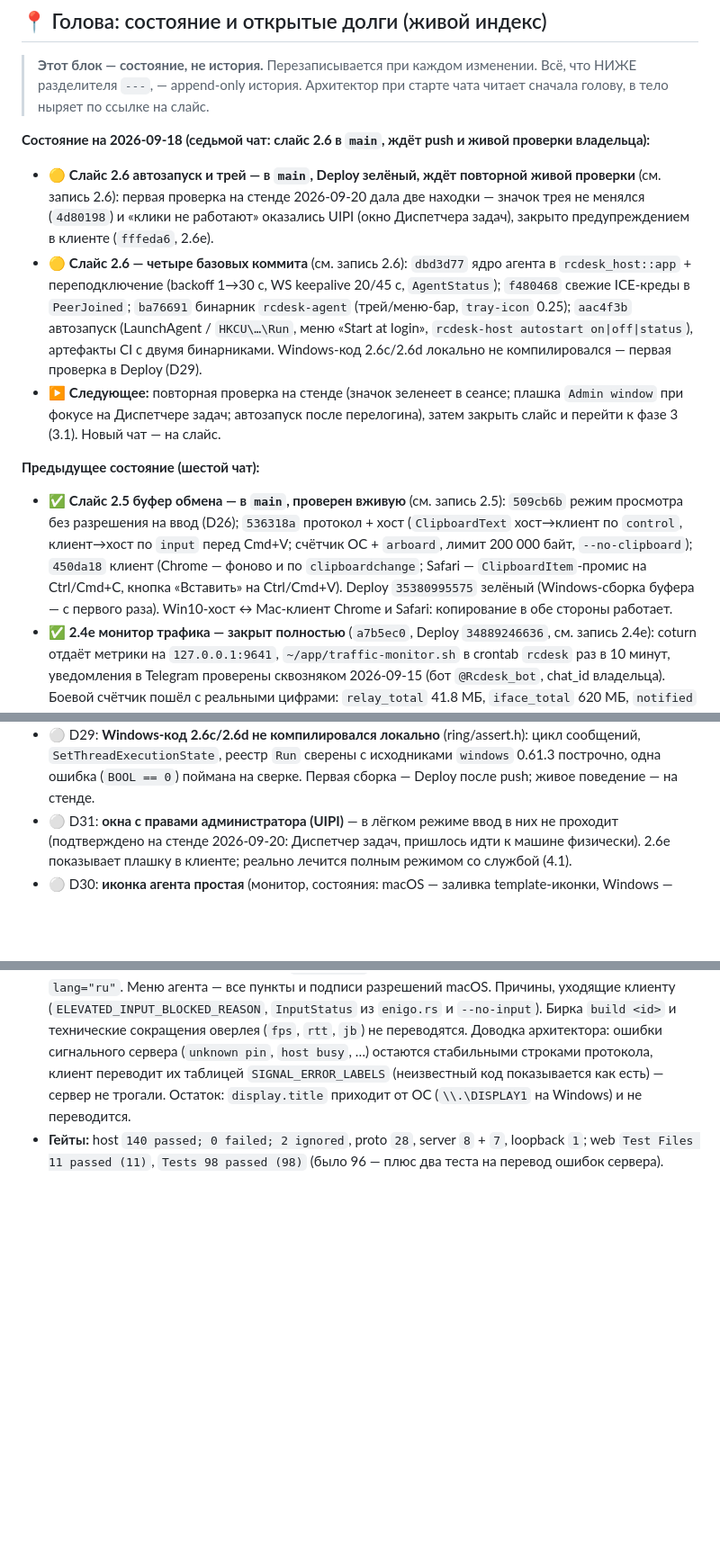
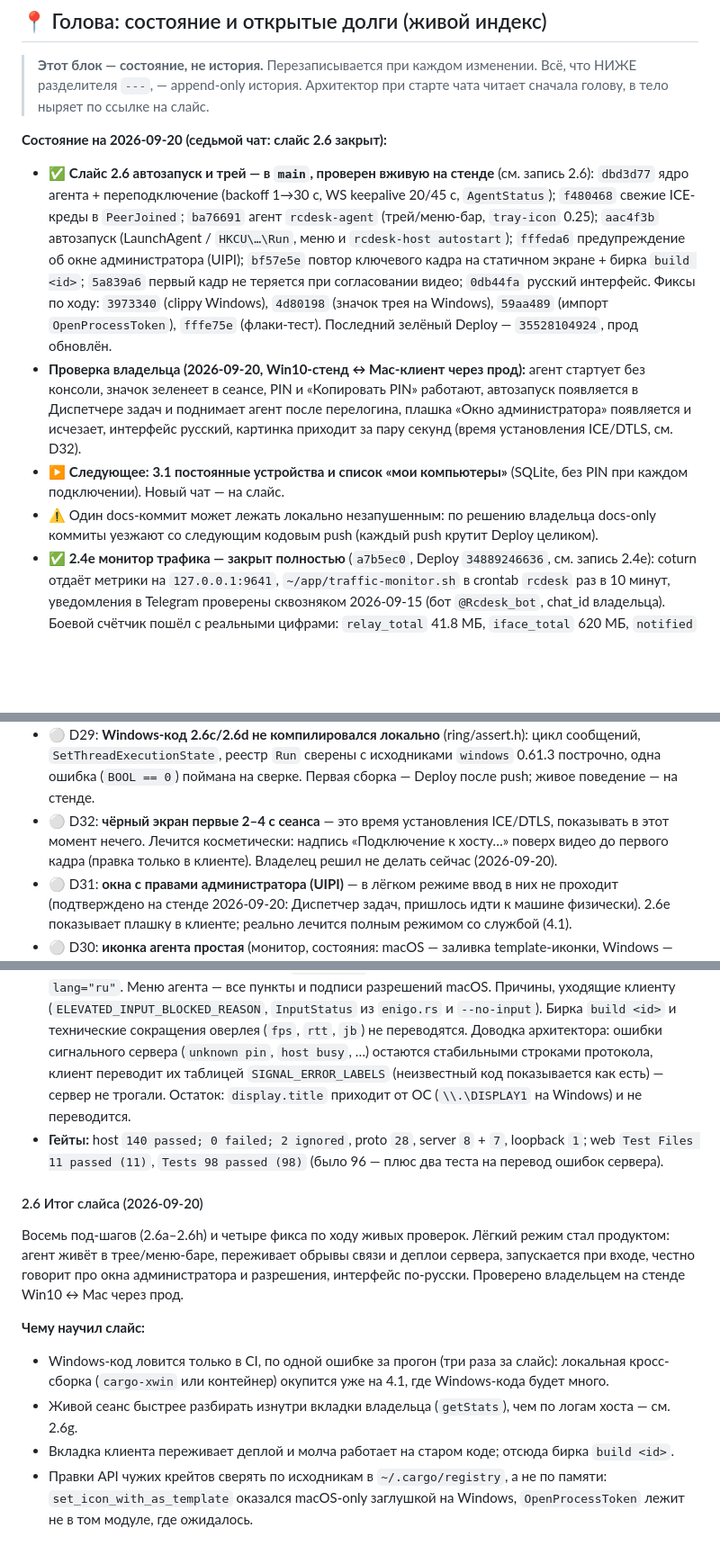
Before and after one commit to 1ax/rcdesk, a Markdown page: SLICES_LOG.md, 3 parts joined by grey strips. Shown at 90% size. Drawn GitHub-style; blank space fills up the shorter version.

Commit message:
docs: закрыть слайс 2.6 — агент в трее проверен на стенде
Co-Authored-By: Claude Opus 5 (1M context) <noreply@anthropic.com>
Claude-Session: https://claude.ai/code/session_01HXRXFaYEKJT3DNJfi5VYXo

```diff
--- a/SLICES_LOG.md
+++ b/SLICES_LOG.md
@@ -11,25 +11,23 @@
 > Всё, что НИЖЕ разделителя `---`, — append-only история. Архитектор при старте
 > чата читает сначала голову, в тело ныряет по ссылке на слайс.
 
-**Состояние на 2026-09-18 (седьмой чат: слайс 2.6 в `main`, ждёт push и живой проверки владельца):**
-- 🟡 **Слайс 2.6 автозапуск и трей — в `main`, Deploy зелёный, ждёт повторной живой проверки** (см. запись 2.6):
-  первая проверка на стенде 2026-09-20 дала две находки — значок трея не менялся (`4d80198`) и «клики не работают»
-  оказались UIPI (окно Диспетчера задач), закрыто предупреждением в клиенте (`fffeda6`, 2.6e).
-- 🟡 **Слайс 2.6 — четыре базовых коммита** (см. запись 2.6): `dbd3d77` ядро агента
-  в `rcdesk_host::app` + переподключение (backoff 1→30 с, WS keepalive 20/45 с, `AgentStatus`); `f480468` свежие
-  ICE-креды в `PeerJoined`; `ba76691` бинарник `rcdesk-agent` (трей/меню-бар, `tray-icon` 0.25); `aac4f3b`
-  автозапуск (LaunchAgent / `HKCU\…\Run`, меню «Start at login», `rcdesk-host autostart on|off|status`), артефакты
-  CI с двумя бинарниками. Windows-код 2.6c/2.6d локально не компилировался — первая проверка в Deploy (D29).
-- ▶️ **Следующее:** повторная проверка на стенде (значок зеленеет в сеансе; плашка `Admin window` при фокусе на
-  Диспетчере задач; автозапуск после перелогина), затем закрыть слайс и перейти к фазе 3 (3.1). Новый чат — на слайс.
-
-**Предыдущее состояние (шестой чат):**
-- ✅ **Слайс 2.5 буфер обмена — в `main`, проверен вживую** (см. запись 2.5): `509cb6b` режим просмотра без
-  разрешения на ввод (D26); `536318a` протокол + хост (`ClipboardText` хост→клиент по `control`, клиент→хост
-  по `input` перед Cmd+V; счётчик ОС + `arboard`, лимит 200 000 байт, `--no-clipboard`); `450da18` клиент
-  (Chrome — фоново и по `clipboardchange`; Safari — `ClipboardItem`-промис на Ctrl/Cmd+C, кнопка «Вставить»
-  на Ctrl/Cmd+V). Deploy `35380995575` зелёный (Windows-сборка буфера — с первого раза). Win10-хост ↔ Mac-клиент
-  Chrome и Safari: копирование в обе стороны работает.
+**Состояние на 2026-09-20 (седьмой чат: слайс 2.6 закрыт):**
+- ✅ **Слайс 2.6 автозапуск и трей — в `main`, проверен вживую на стенде** (см. запись 2.6): `dbd3d77` ядро
+  агента + переподключение (backoff 1→30 с, WS keepalive 20/45 с, `AgentStatus`); `f480468` свежие ICE-креды
+  в `PeerJoined`; `ba76691` агент `rcdesk-agent` (трей/меню-бар, `tray-icon` 0.25); `aac4f3b` автозапуск
+  (LaunchAgent / `HKCU\…\Run`, меню и `rcdesk-host autostart`); `fffeda6` предупреждение об окне администратора
+  (UIPI); `bf57e5e` повтор ключевого кадра на статичном экране + бирка `build <id>`; `5a839a6` первый кадр не
+  теряется при согласовании видео; `0db44fa` русский интерфейс. Фиксы по ходу: `3973340` (clippy Windows),
+  `4d80198` (значок трея на Windows), `59aa489` (импорт `OpenProcessToken`), `fffe75e` (флаки-тест).
+  Последний зелёный Deploy — `35528104924`, прод обновлён.
+- **Проверка владельца (2026-09-20, Win10-стенд ↔ Mac-клиент через прод):** агент стартует без консоли, значок
+  зеленеет в сеансе, PIN и «Копировать PIN» работают, автозапуск появляется в Диспетчере задач и поднимает агент
+  после перелогина, плашка «Окно администратора» появляется и исчезает, интерфейс русский, картинка приходит
+  за пару секунд (время установления ICE/DTLS, см. D32).
+- ▶️ **Следующее: 3.1 постоянные устройства и список «мои компьютеры»** (SQLite, без PIN при каждом подключении).
+  Новый чат — на слайс.
+- ⚠️ Один docs-коммит может лежать локально незапушенным: по решению владельца docs-only коммиты уезжают
+  со следующим кодовым push (каждый push крутит Deploy целиком).
 - ✅ **2.4e монитор трафика — закрыт полностью** (`a7b5ec0`, Deploy `34889246636`, см. запись 2.4e):
   coturn отдаёт метрики на `127.0.0.1:9641`, `~/app/traffic-monitor.sh` в crontab `rcdesk` раз в 10 минут,
   уведомления в Telegram проверены сквозняком 2026-09-15 (бот `@Rcdesk_bot`, chat_id владельца).
@@ -109,6 +107,9 @@
 - ⚪ D29: **Windows-код 2.6c/2.6d не компилировался локально** (ring/assert.h): цикл сообщений, `SetThreadExecutionState`,
   реестр `Run` сверены с исходниками `windows` 0.61.3 построчно, одна ошибка (`BOOL == 0`) поймана на сверке.
   Первая сборка — Deploy после push; живое поведение — на стенде.
+- ⚪ D32: **чёрный экран первые 2–4 с сеанса** — это время установления ICE/DTLS, показывать в этот момент
+  нечего. Лечится косметически: надпись «Подключение к хосту…» поверх видео до первого кадра (правка только
+  в клиенте). Владелец решил не делать сейчас (2026-09-20).
 - ⚪ D31: **окна с правами администратора (UIPI)** — в лёгком режиме ввод в них не проходит (подтверждено на стенде
   2026-09-20: Диспетчер задач, пришлось идти к машине физически). 2.6e показывает плашку в клиенте; реально лечится
   полным режимом со службой (4.1).
@@ -854,3 +855,17 @@
   не трогали. Остаток: `display.title` приходит от ОС (`\\.\DISPLAY1` на Windows) и не переводится.
 - **Гейты:** host `140 passed; 0 failed; 2 ignored`, proto `28`, server `8` + `7`, loopback `1`;
   web `Test Files 11 passed (11)`, `Tests 98 passed (98)` (было 96 — плюс два теста на перевод ошибок сервера).
+
+#### 2.6 Итог слайса (2026-09-20)
+
+Восемь под-шагов (2.6a–2.6h) и четыре фикса по ходу живых проверок. Лёгкий режим стал продуктом: агент живёт
+в трее/меню-баре, переживает обрывы связи и деплои сервера, запускается при входе, честно говорит про окна
+администратора и разрешения, интерфейс по-русски. Проверено владельцем на стенде Win10 ↔ Mac через прод.
+
+**Чему научил слайс:**
+- Windows-код ловится только в CI, по одной ошибке за прогон (три раза за слайс): локальная кросс-сборка
+  (`cargo-xwin` или контейнер) окупится уже на 4.1, где Windows-кода будет много.
+- Живой сеанс быстрее разбирать изнутри вкладки владельца (`getStats`), чем по логам хоста — см. 2.6g.
+- Вкладка клиента переживает деплой и молча работает на старом коде; отсюда бирка `build <id>`.
+- Правки API чужих крейтов сверять по исходникам в `~/.cargo/registry`, а не по памяти: `set_icon_with_as_template`
+  оказался macOS-only заглушкой на Windows, `OpenProcessToken` лежит не в том модуле, где ожидалось.
```
Also changed, not shown: ARCHITECTURE.md (+1 -1 lines).
